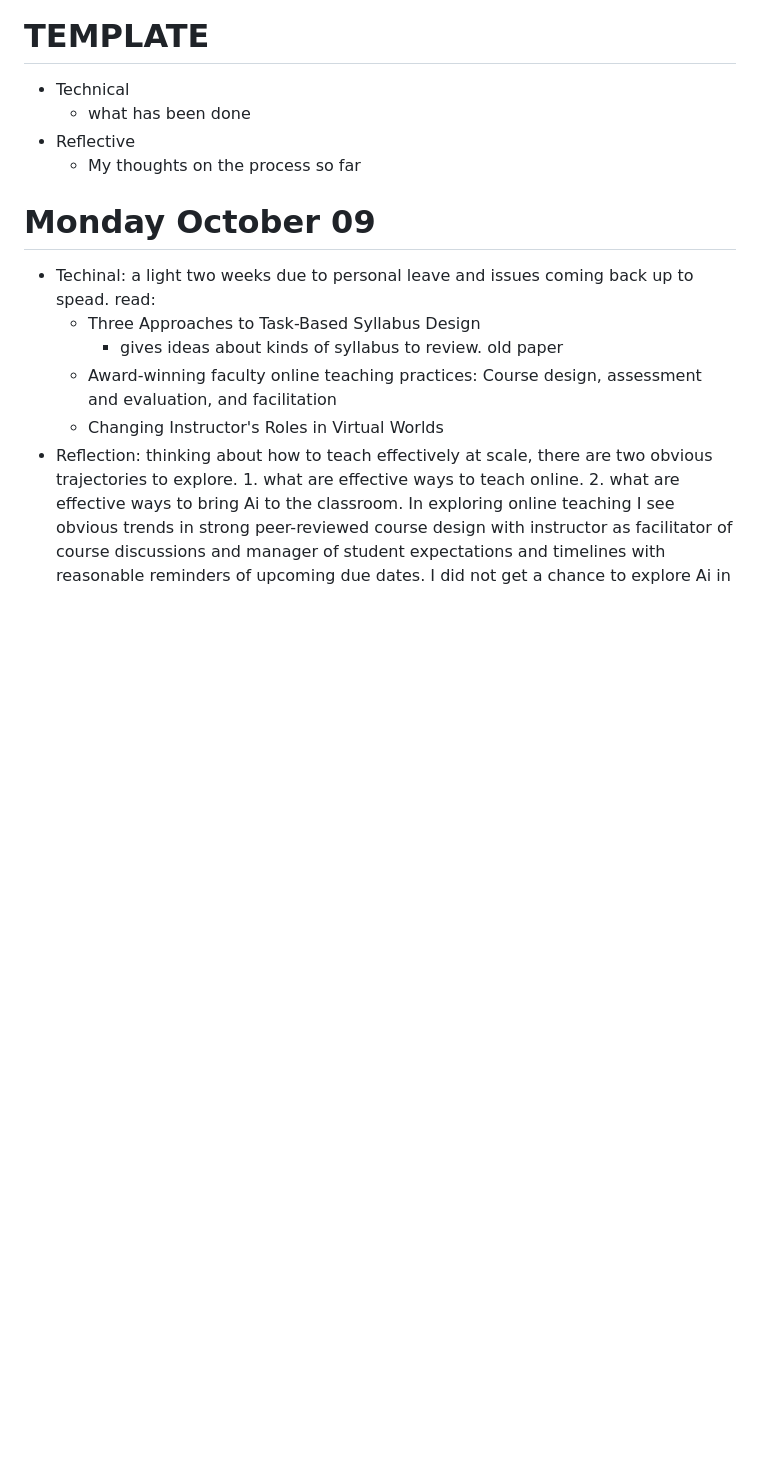
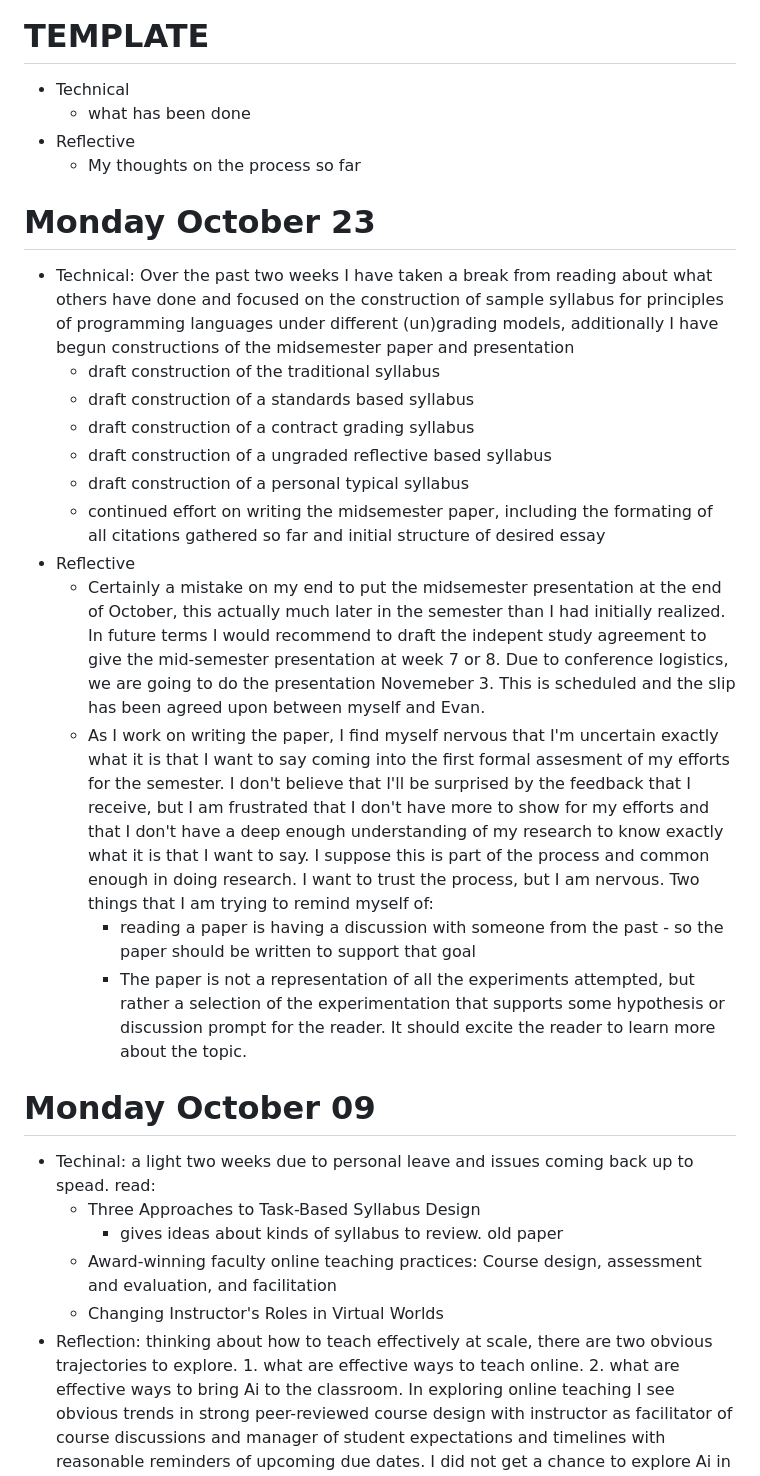
Before and after one commit to SpenceIsCool/PLEdu_IS_Fa23, a Markdown page: biweekly_reflections.md, the part around the change. Rendered like a GitHub page; blank space fills up the shorter version.

```diff
--- a/biweekly_reflections.md
+++ b/biweekly_reflections.md
@@ -5,6 +5,21 @@
     - what has been done
 - Reflective
     - My thoughts on the process so far
+
+
+# Monday October 23
+- Technical: Over the past two weeks I have taken a break from reading about what others have done and focused on the construction of sample syllabus for principles of programming languages under different (un)grading models, additionally I have begun constructions of the midsemester paper and presentation
+    - draft construction of the traditional syllabus
+    - draft construction of a standards based syllabus
+    - draft construction of a contract grading syllabus
+    - draft construction of a ungraded reflective based syllabus
+    - draft construction of a personal typical syllabus
+    - continued effort on writing the midsemester paper, including the formating of all citations gathered so far and initial structure of desired essay
+- Reflective
+    - Certainly a mistake on my end to put the midsemester presentation at the end of October, this actually much later in the semester than I had initially realized. In future terms I would recommend to draft the indepent study agreement to give the mid-semester presentation at week 7 or 8. Due to conference logistics, we are going to do the presentation Novemeber 3. This is scheduled and the slip has been agreed upon between myself and Evan.
+    - As I work on writing the paper, I find myself nervous that I'm uncertain exactly what it is that I want to say coming into the first formal assesment of my efforts for the semester. I don't believe that I'll be surprised by the feedback that I receive, but I am frustrated that I don't have more to show for my efforts and that I don't have a deep enough understanding of my research to know exactly what it is that I want to say. I suppose this is part of the process and common enough in doing research. I want to trust the process, but I am nervous. Two things that I am trying to remind myself of:
+        - reading a paper is having a discussion with someone from the past - so the paper should be written to support that goal
+        - The paper is not a representation of all the experiments attempted, but rather a selection of the experimentation that supports some hypothesis or discussion prompt for the reader. It should excite the reader to learn more about the topic.
 
 
 # Monday October 09
```
Also changed, not shown: minutes.md (+28 -2 lines).
